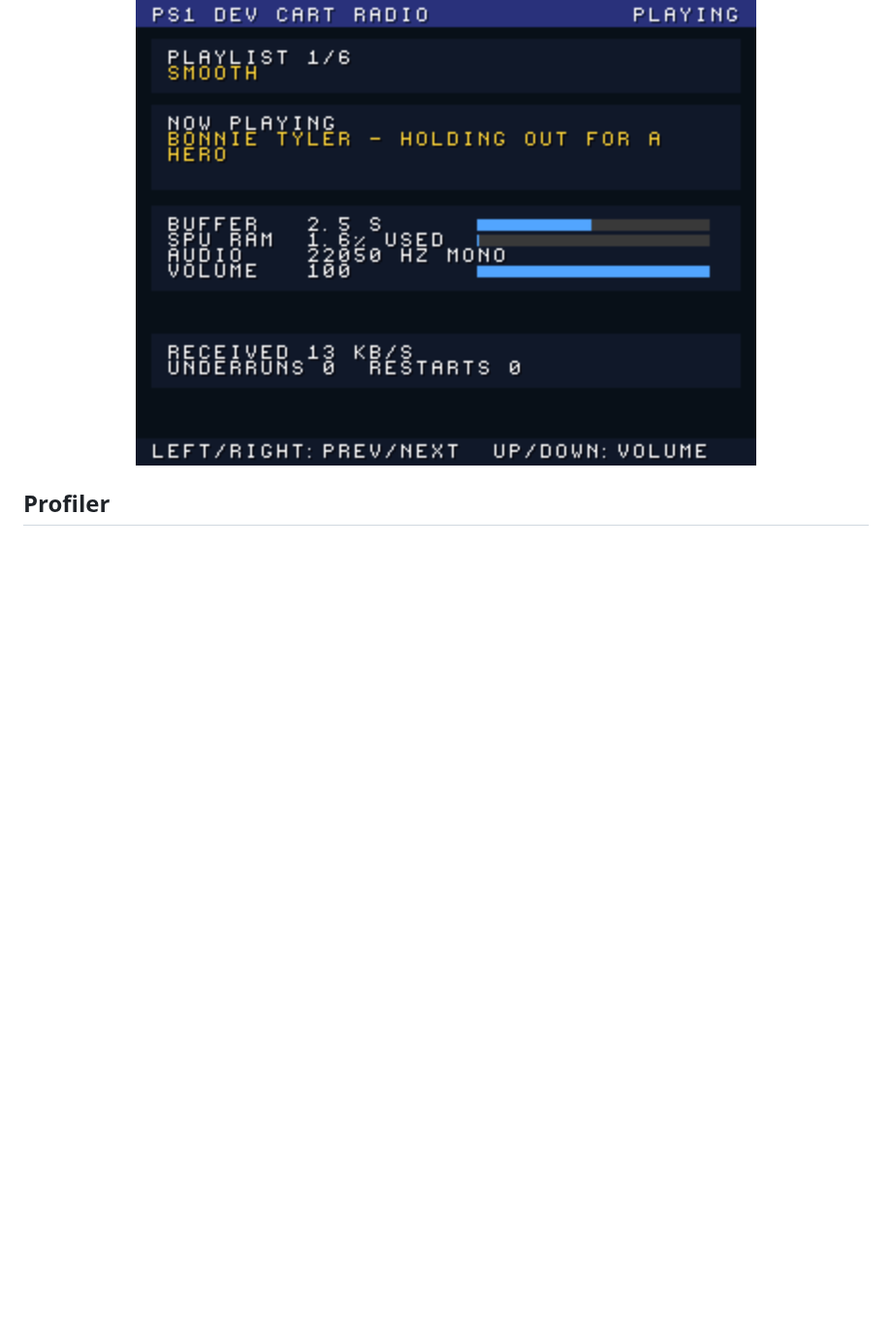
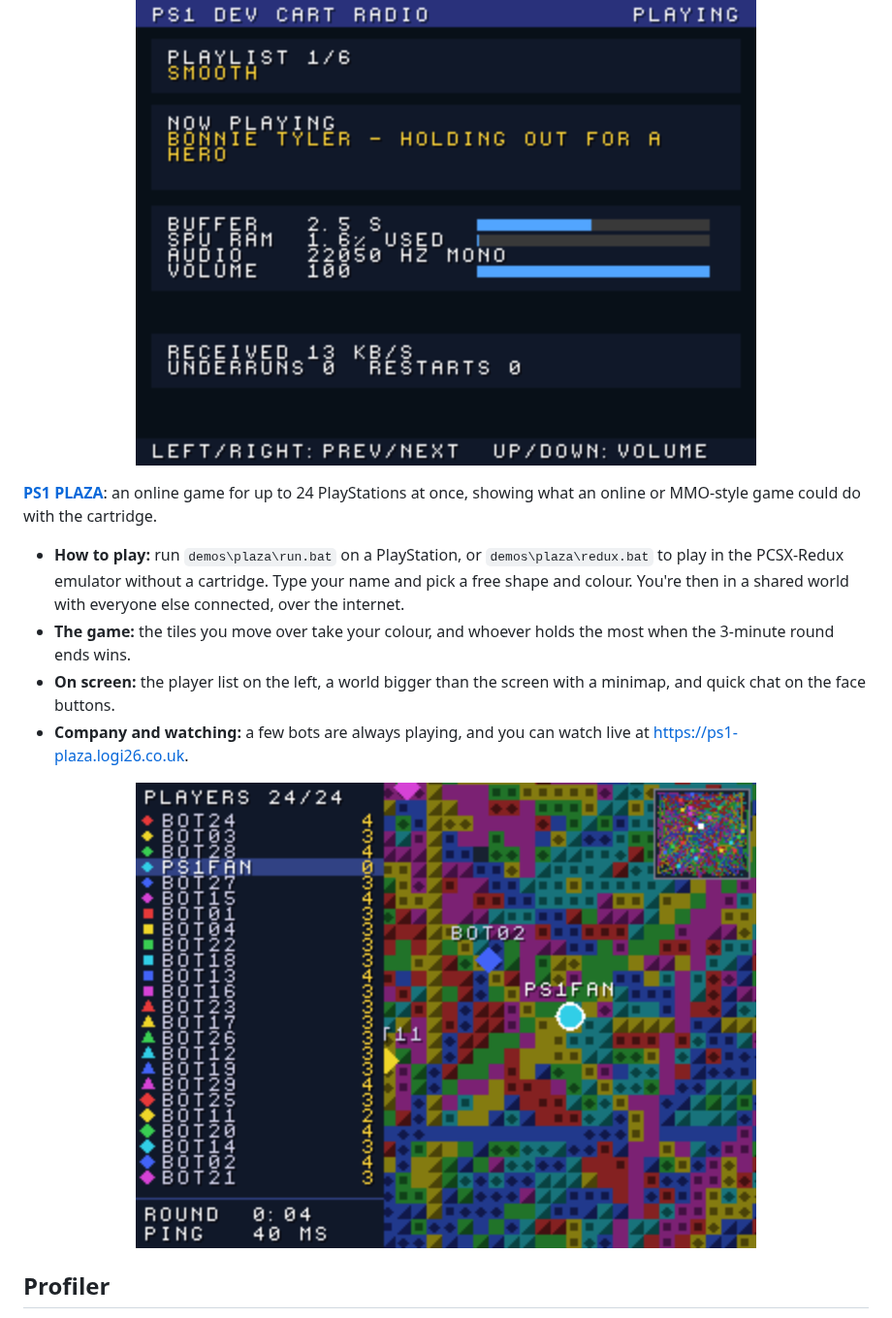
Before and after one commit to logi-26/PS1-DEV-CART-Firmware, a Markdown page: README.md, the part around the change. Shown at 97% size. Rendered like a GitHub page; pictures changed too: screenshots/ps1/plaza.png (added); blank space fills up the shorter version.

Commit message:
PS1 PLAZA online demo, also playable in PCSX-Redux

```diff
--- a/README.md
+++ b/README.md
@@ -492,6 +492,20 @@ stations or audio files instead. Left/Right changes station, Up/Down sets the vo
   <img src="screenshots/ps1/radio.png" alt="The radio demo playing Smooth Radio, with the song title, the buffer and the SPU RAM used." width="640">
 </p>
 
+**[PS1 PLAZA](demos/plaza/README.md)**: an online game for up to 24 PlayStations at once, showing what an online or
+MMO-style game could do with the cartridge.
+- **How to play:** run `demos\plaza\run.bat` on a PlayStation, or `demos\plaza\redux.bat` to play in the
+  PCSX-Redux emulator without a cartridge. Type your name and pick a free shape and colour. You're then in a shared
+  world with everyone else connected, over the internet.
+- **The game:** the tiles you move over take your colour, and whoever holds the most when the 3-minute round ends wins.
+- **On screen:** the player list on the left, a world bigger than the screen with a minimap, and quick chat on the
+  face buttons.
+- **Company and watching:** a few bots are always playing, and you can watch live at https://ps1-plaza.logi26.co.uk.
+
+<p align="center">
+  <img src="screenshots/ps1/plaza.png" alt="PS1 PLAZA with 24 players: the player list on the left, the painted world, name tags and the minimap." width="640">
+</p>
+
 ## Profiler
 
 `ps1transfer -prof` samples the running program 1000 times a second, through the cartridge, and shows every second:
```
Also changed, not shown: demos/plaza/README.md (added, +110 -0 lines), screenshots/ps1/plaza_name.png (added), screenshots/ps1/plaza_pick.png (added), screenshots/ps1/plaza_redux.png (added), 8 other files.
